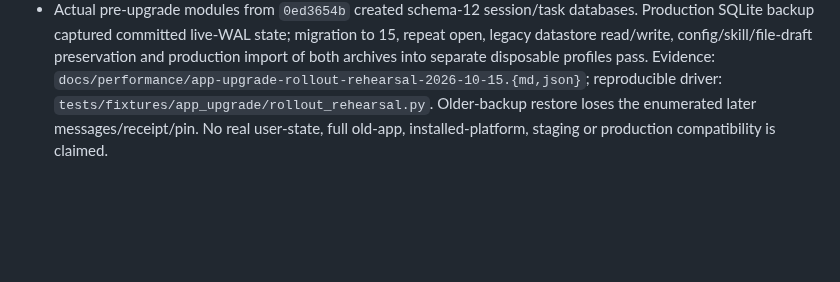
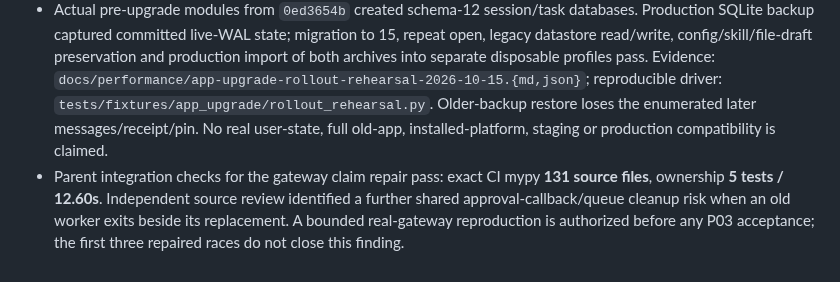
Before and after one commit to automatedigital/spark, a Markdown page: PLAN.md, the part around the change. Rendered like a GitHub page; blank space fills up the shorter version.

Commit message:
docs: retain approval ownership review as an open integration gate

```diff
--- a/PLAN.md
+++ b/PLAN.md
@@ -642,3 +642,4 @@ keep checkboxes above open until acceptance is demonstrated.
 - P09 remains open: ordinary stream-gap median/p95 increased **22.1%/14.7%**, small-fixture search p95 **22.5%**, raw heap p95 **12.3%**; single post-GC pair retains **2.21 MiB** more. Cause is unproved, and the diagnostic stream pair reverses direction. A separate attribution agent prepares phase/retained-heap probes; further controlled capture waits for the navigation/correctness window to finish.
 - Integrated `efb585d9` (agent `a07d096`): three deterministic gateway ownership failures reproduced before changes (**3 failed / 26.22s**), then per-session claims, cancellation latches and actual-worker cache reservations repair stopped preparation, replacement cleanup and concurrent cached-runtime reuse. Final ownership **5 passed / 36.70s**, neighbors **91 passed / 191.92s** in the agent checkout. Parent verification and independent source review follow before P03 closure.
 - Actual pre-upgrade modules from `0ed3654b` created schema-12 session/task databases. Production SQLite backup captured committed live-WAL state; migration to 15, repeat open, legacy datastore read/write, config/skill/file-draft preservation and production import of both archives into separate disposable profiles pass. Evidence: `docs/performance/app-upgrade-rollout-rehearsal-2026-10-15.{md,json}`; reproducible driver: `tests/fixtures/app_upgrade/rollout_rehearsal.py`. Older-backup restore loses the enumerated later messages/receipt/pin. No real user-state, full old-app, installed-platform, staging or production compatibility is claimed.
+- Parent integration checks for the gateway claim repair pass: exact CI mypy **131 source files**, ownership **5 tests / 12.60s**. Independent source review identified a further shared approval-callback/queue cleanup risk when an old worker exits beside its replacement. A bounded real-gateway reproduction is authorized before any P03 acceptance; the first three repaired races do not close this finding.
```
